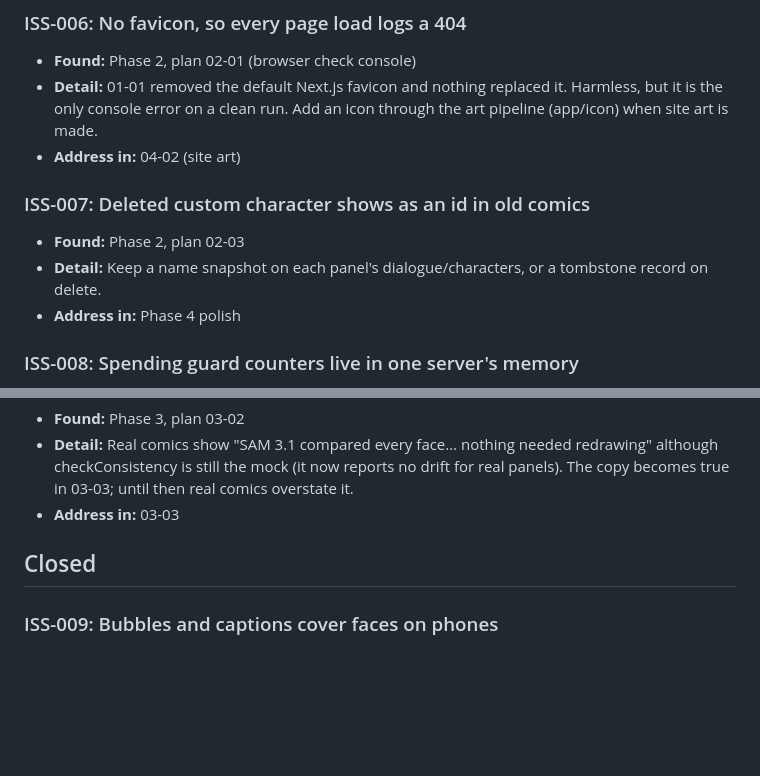
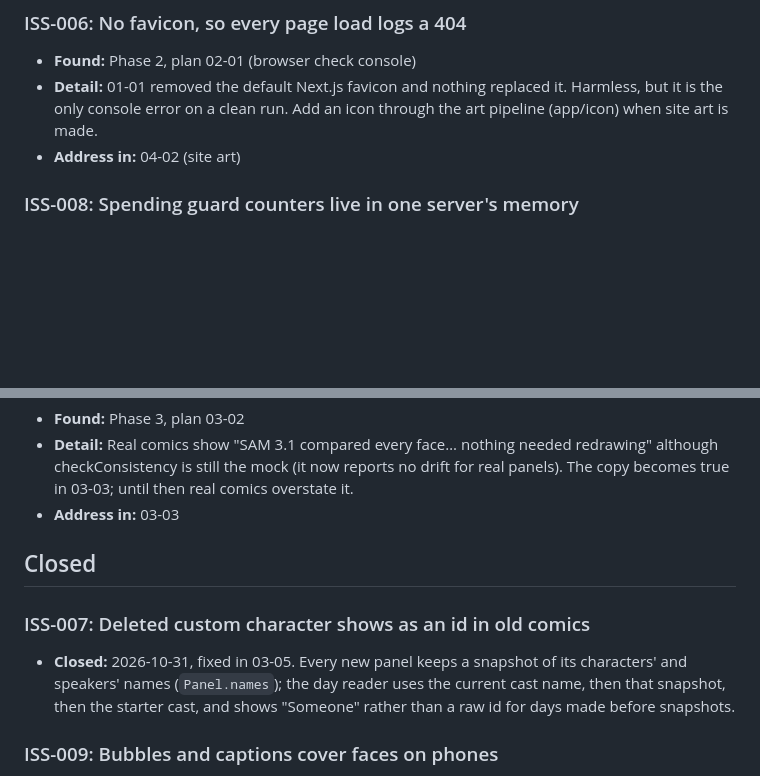
Before and after one commit to khalidstark/comimo, a Markdown page: .planning/ISSUES.md, 2 parts joined by grey strips. Rendered like a GitHub page; blank space fills up the shorter version.

Commit message:
docs(03-05): close ISS-007 (name snapshots on panels)

```diff
--- a/.planning/ISSUES.md
+++ b/.planning/ISSUES.md
@@ -15,10 +15,6 @@
 - **Detail:** 01-01 removed the default Next.js favicon and nothing replaced it. Harmless, but it is the only console error on a clean run. Add an icon through the art pipeline (app/icon) when site art is made.
 - **Address in:** 04-02 (site art)
 
-### ISS-007: Deleted custom character shows as an id in old comics
-- **Found:** Phase 2, plan 02-03
-- **Detail:** Keep a name snapshot on each panel's dialogue/characters, or a tombstone record on delete.
-- **Address in:** Phase 4 polish
 
 ### ISS-008: Spending guard counters live in one server's memory
 - **Found:** Phase 3, plan 03-01
@@ -32,6 +28,9 @@
 
 ## Closed
 
+### ISS-007: Deleted custom character shows as an id in old comics
+- **Closed:** 2026-10-31, fixed in 03-05. Every new panel keeps a snapshot of its characters' and speakers' names (`Panel.names`); the day reader uses the current cast name, then that snapshot, then the starter cast, and shows "Someone" rather than a raw id for days made before snapshots.
+
 ### ISS-009: Bubbles and captions cover faces on phones
 - **Closed:** 2026-10-31, fixed in 03-04. The page layout is picked before drawing, so every panel is drawn at its slot's aspect ratio (no side cropping: the phone page keeps each image's shape) and Muse Image is told exactly which part to leave as plain background for the lettering: a top band or a side column sized from that panel's caption and lines on the smallest page it is read on (at most 44%), with any inset corner folded into the band. Bubbles sit inside that zone (two to a row in wide panels), and wordy panels get their own row on phones. Checked on 7 real comics at 390 px and 1280 px: no lettering outside its panel; faces clear except where the art model ignored a band on the first drawings, which the 44% cap and bubble rows address.
 
```
